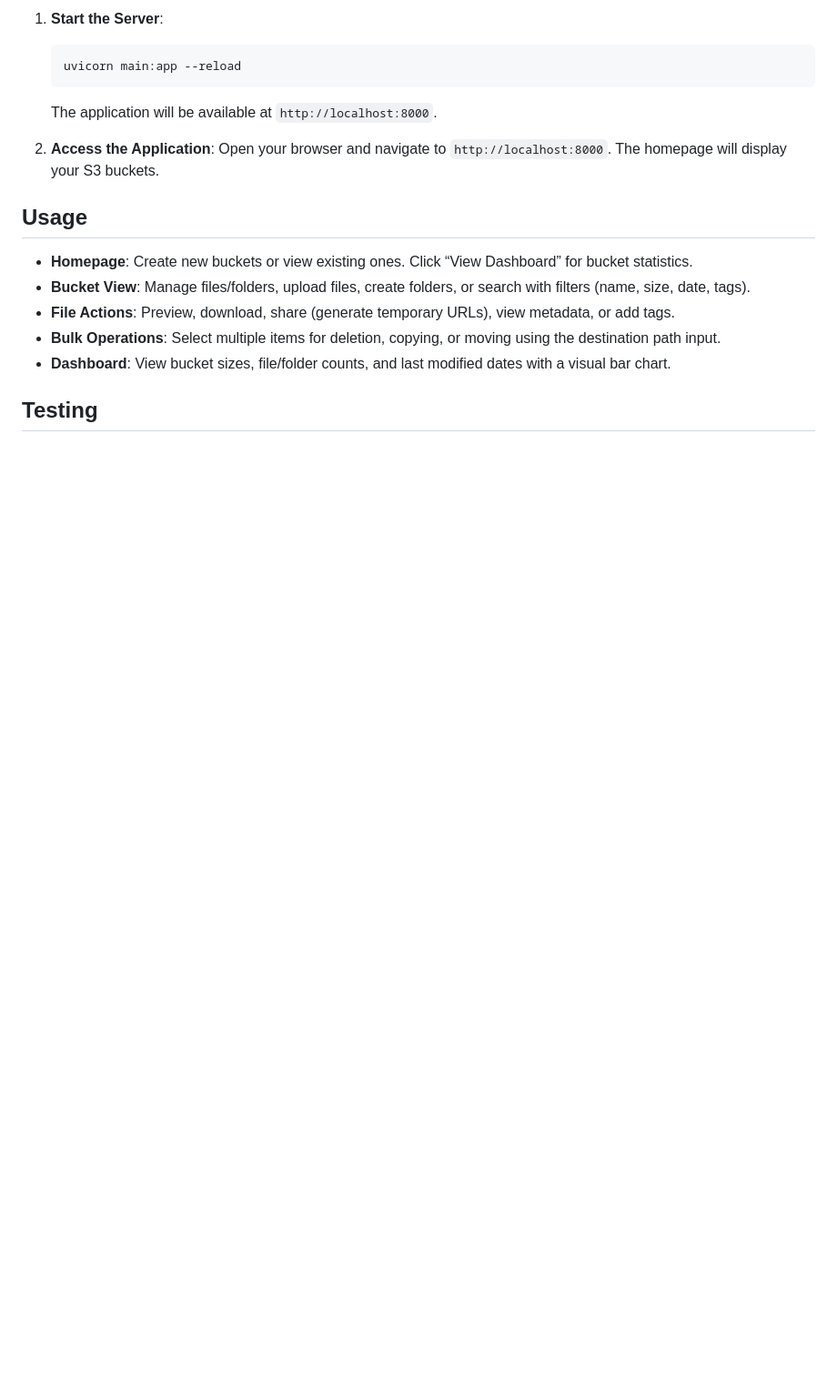
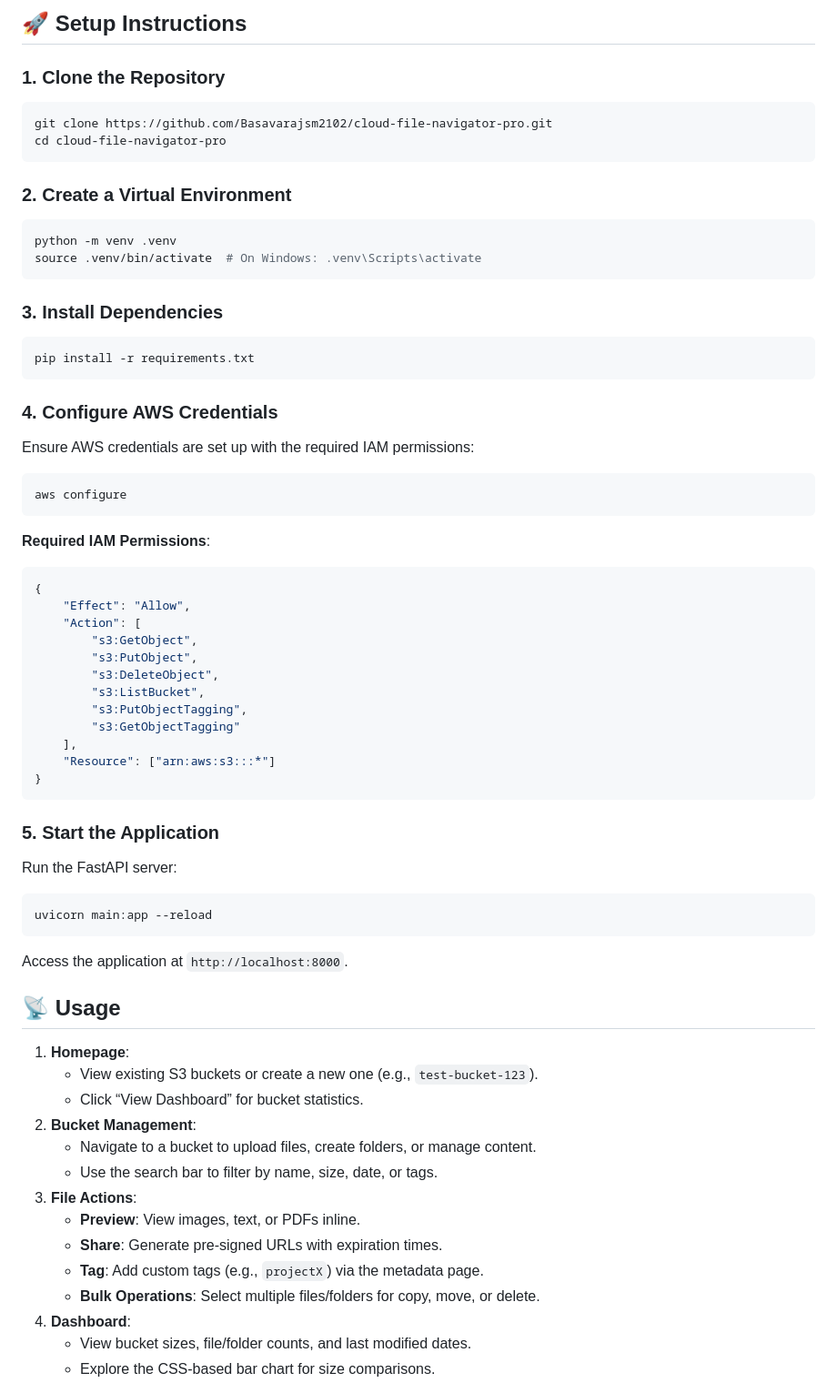
Before and after one commit to Basavarajsm2102/Python-Assignment1, a Markdown page: README.md, the part around one of its changes. Shown at 91% size. Drawn GitHub-style; blank space fills up the shorter version.

````diff
--- a/README.md
+++ b/README.md
@@ -83,19 +73,65 @@ Cloud File Navigator Pro is a web-based file management application for AWS S3,
 
-1. **Start the Server**:
-   ```bash
-   uvicorn main:app --reload
-   ```
-   The application will be available at `http://localhost:8000`.
+## 🚀 Setup Instructions
 
-2. **Access the Application**:
-   Open your browser and navigate to `http://localhost:8000`. The homepage will display your S3 buckets.
+### 1. Clone the Repository
+```bash
+git clone https://github.com/Basavarajsm2102/cloud-file-navigator-pro.git
+cd cloud-file-navigator-pro
+```
 
-## Usage
+### 2. Create a Virtual Environment
+```bash
+python -m venv .venv
+source .venv/bin/activate  # On Windows: .venv\Scripts\activate
+```
 
-- **Homepage**: Create new buckets or view existing ones. Click “View Dashboard” for bucket statistics.
-- **Bucket View**: Manage files/folders, upload files, create folders, or search with filters (name, size, date, tags).
-- **File Actions**: Preview, download, share (generate temporary URLs), view metadata, or add tags.
-- **Bulk Operations**: Select multiple items for deletion, copying, or moving using the destination path input.
-- **Dashboard**: View bucket sizes, file/folder counts, and last modified dates with a visual bar chart.
+### 3. Install Dependencies
+```bash
+pip install -r requirements.txt
+```
 
-## Testing
+### 4. Configure AWS Credentials
+Ensure AWS credentials are set up with the required IAM permissions:
+```bash
+aws configure
+```
+**Required IAM Permissions**:
+```json
+{
+    "Effect": "Allow",
+    "Action": [
+        "s3:GetObject",
+        "s3:PutObject",
+        "s3:DeleteObject",
+        "s3:ListBucket",
+        "s3:PutObjectTagging",
+        "s3:GetObjectTagging"
+    ],
+    "Resource": ["arn:aws:s3:::*"]
+}
+```
+
+### 5. Start the Application
+Run the FastAPI server:
+```bash
+uvicorn main:app --reload
+```
+Access the application at `http://localhost:8000`.
+
+## 📡 Usage
+
+1. **Homepage**:
+   - View existing S3 buckets or create a new one (e.g., `test-bucket-123`).
+   - Click “View Dashboard” for bucket statistics.
+2. **Bucket Management**:
+   - Navigate to a bucket to upload files, create folders, or manage content.
+   - Use the search bar to filter by name, size, date, or tags.
+3. **File Actions**:
+   - **Preview**: View images, text, or PDFs inline.
+   - **Share**: Generate pre-signed URLs with expiration times.
+   - **Tag**: Add custom tags (e.g., `projectX`) via the metadata page.
+   - **Bulk Operations**: Select multiple files/folders for copy, move, or delete.
+4. **Dashboard**:
+   - View bucket sizes, file/folder counts, and last modified dates.
+   - Explore the CSS-based bar chart for size comparisons.
+
````
Also changed, not shown: other parts of README.md (+158 -81 lines).
